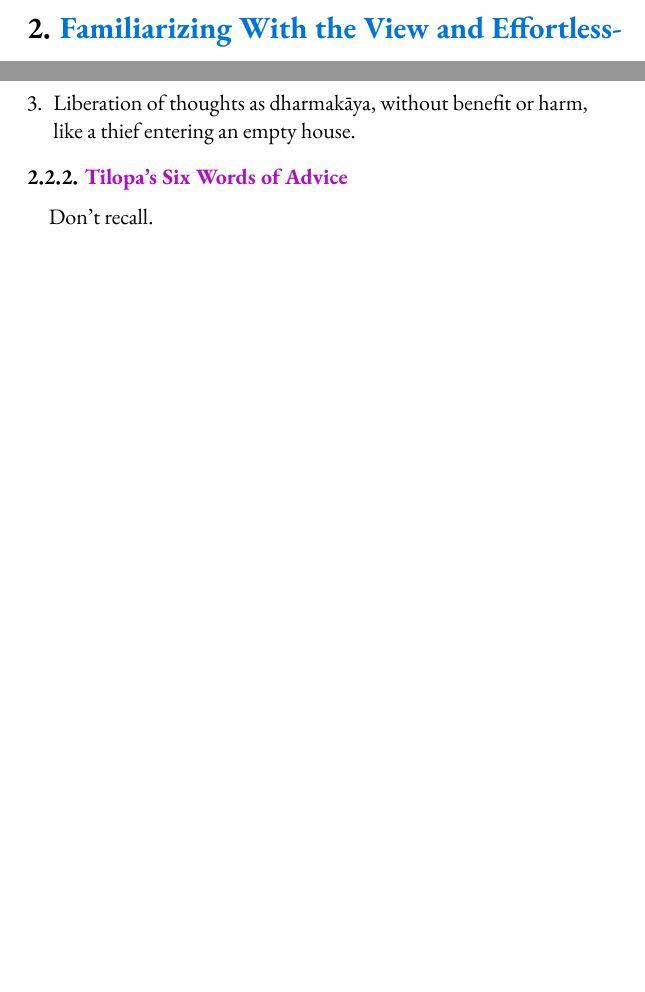
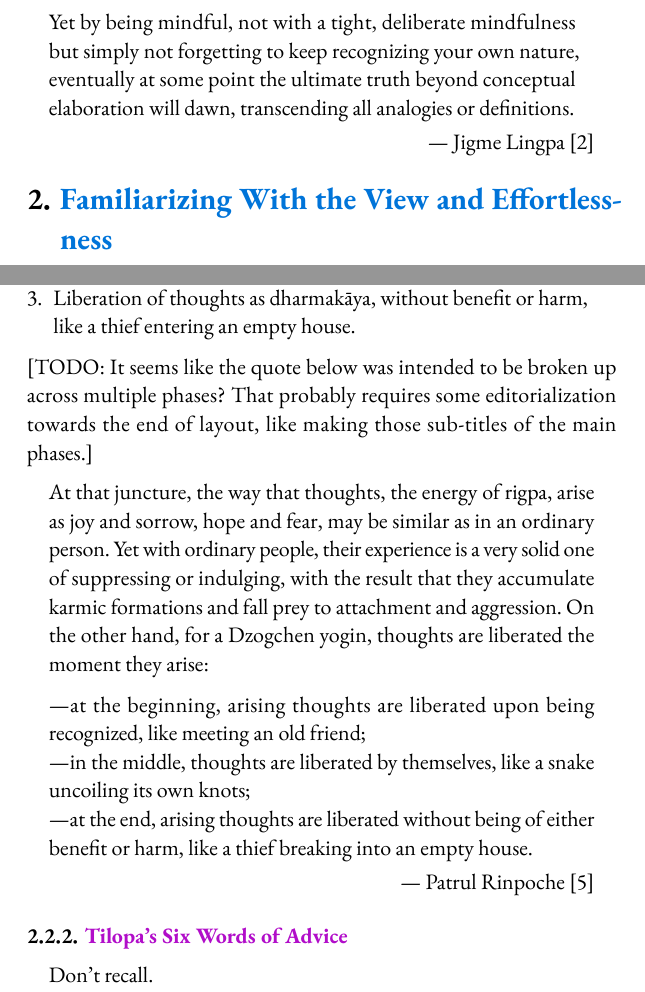
Before and after one commit to mo-sangha/book, a Typst document (main.typ, which reads chapters/recognition-decisive.typ, chapters/three-modes.typ): two parts of pages 14 and 17 of 28, joined at a grey line, cut at the place of the change, the shorter picture padded with empty space. Compiled offline with Typst 0.15; a missing font is replaced by an installed copy or a similar font.

Commit message:
feat: Add the rest of Dawai's quotes

```diff
--- a/chapters/recognition-decisive.typ
+++ b/chapters/recognition-decisive.typ
@@ -12,3 +12,10 @@ You have recognized the nature of mind and are confident enough to move to phase
   that very essence, free of elaboration, experienced in all its nakedness.
   Thus, it is nondual, naturally occurring timeless awareness.
 ]
+
+#quote(block: true, attribution: [Jigme Lingpa @lotsawa-directly-seeing])[
+  Yet by being mindful, not with a tight, deliberate mindfulness but simply
+  not forgetting to keep recognizing your own nature, eventually at some point the
+  ultimate truth beyond conceptual elaboration will dawn, transcending all
+  analogies or definitions.
+]
--- a/chapters/three-modes.typ
+++ b/chapters/three-modes.typ
@@ -7,6 +7,23 @@ The Three Modes of Liberation are:
 1. Liberation through recognizing the thought's nature,\ like recognizing an old friend in a crowd.
 2. Liberation where the thought liberates itself, or self-liberation,\ like a snake untying its own knots.
 3. Liberation of thoughts as dharmakaya, without benefit or harm,\ like a thief entering an empty house.
+
+[TODO: It seems like the quote below was intended to be broken up across multiple phases?
+ That probably requires some editorialization towards the end of layout, like making those sub-titles of
+ the main phases.]
+
+#quote(block: true, attribution: [Patrul Rinpoche @dalai-lama-dzogchen])[ // p.83
+  At that juncture, the way that thoughts, the energy of rigpa, arise as joy and sorrow,
+  hope and fear, may be similar as in an ordinary person. Yet with ordinary people,
+  their experience is a very solid one of suppressing or indulging, with the result that they
+  accumulate karmic formations and fall prey to attachment and aggression.
+  On the other hand, for a Dzogchen yogin, thoughts are liberated the moment they arise:
+
+  ---at the beginning, arising thoughts are liberated upon being recognized, like meeting an old friend;\
+  ---in the middle, thoughts are liberated by themselves, like a snake uncoiling its own knots;\
+  ---at the end, arising thoughts are liberated without being of either benefit or harm,
+  like a thief breaking into an empty house.
+]
 
 // In the sangha, these are referenced using the shorthand:
 
```
Also changed, not shown: bib.yml (+6 -0 lines), chapters/nature-as-awareness.typ (+5 -0 lines).
